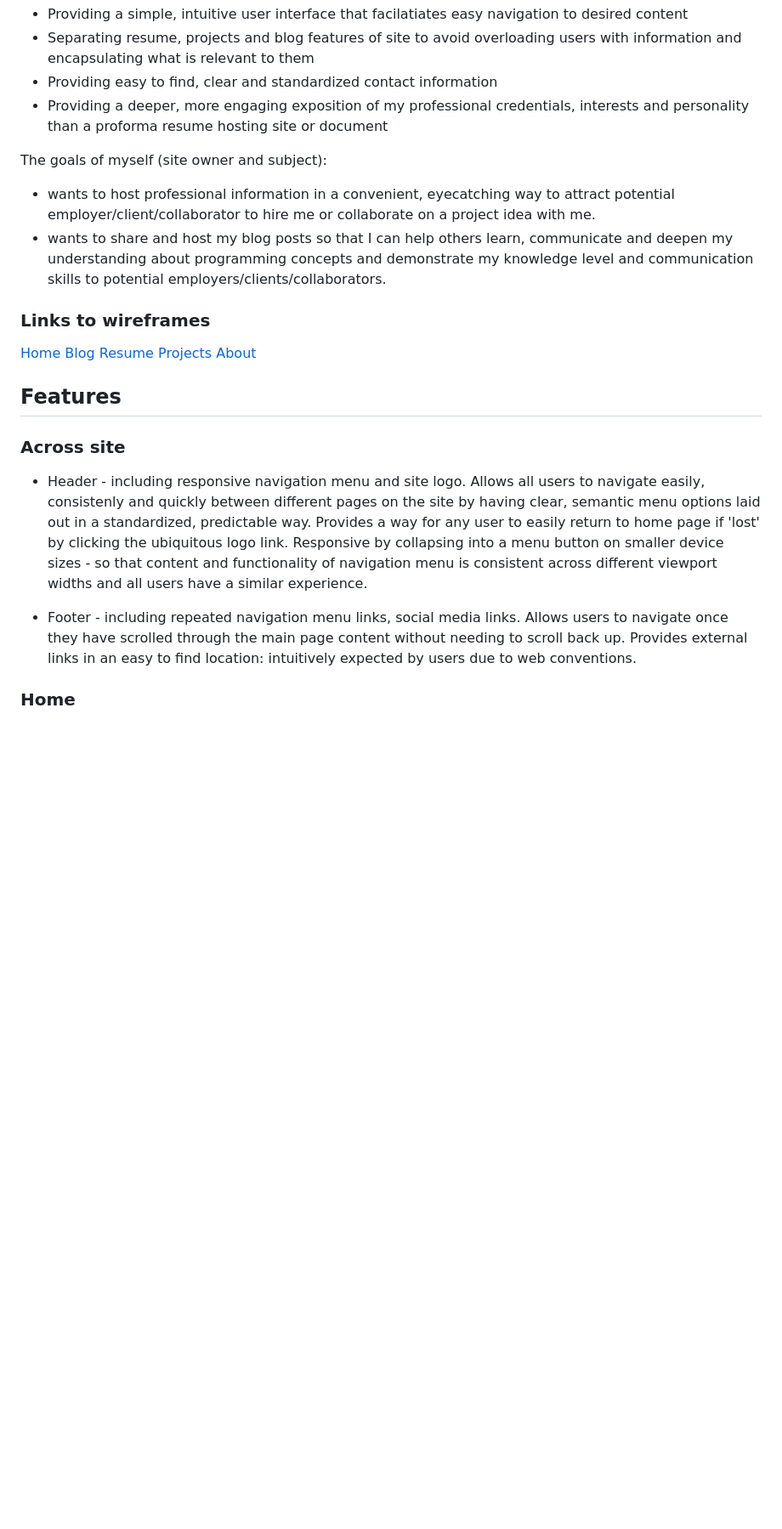
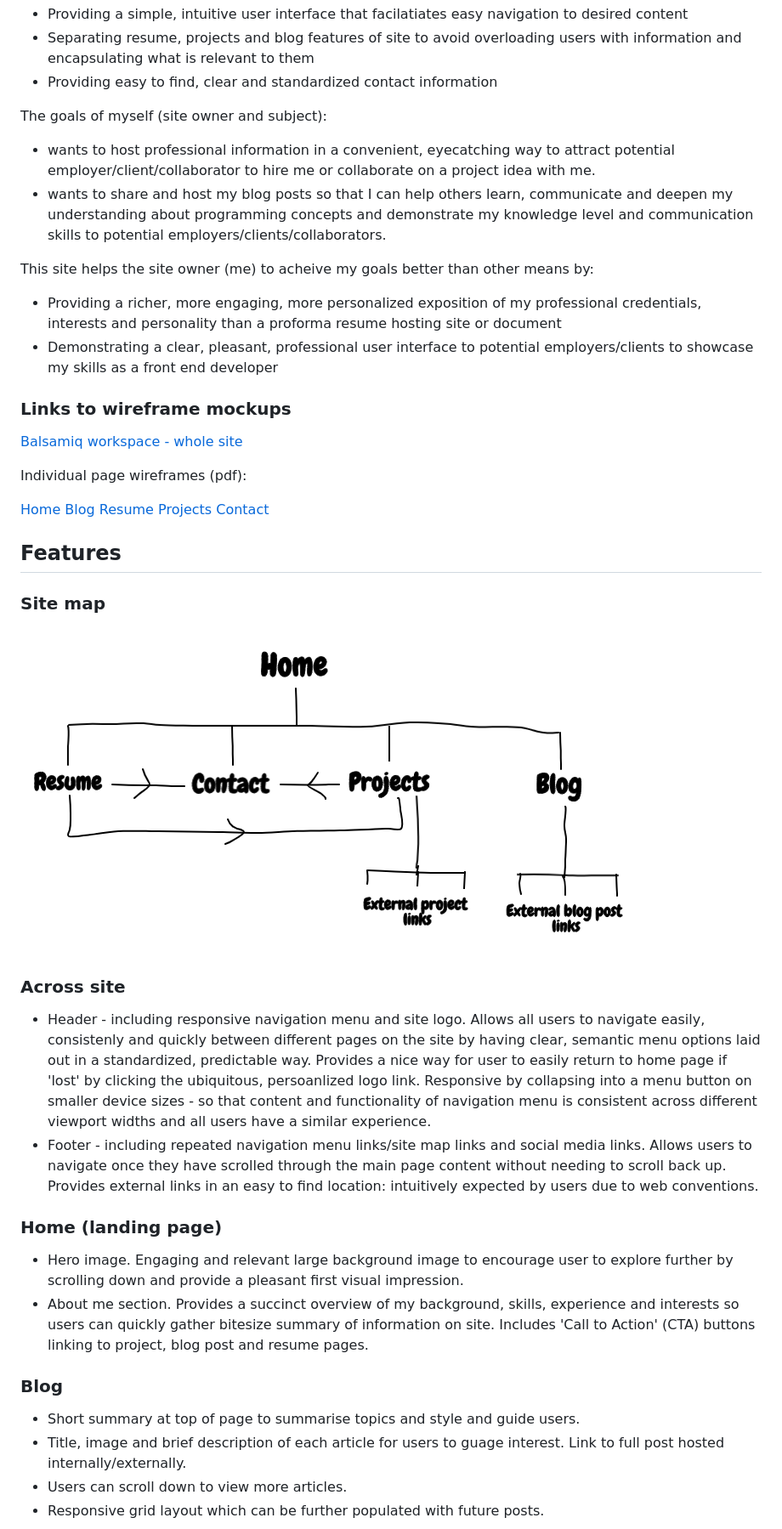
Before and after one commit to thaysom22/portfolio_project, a Markdown page: README.md, the part around the change printed below. Shown: that part at 85% size. Rendered like a GitHub page; pictures changed too: sitemap.png (added); blank space fills up the shorter version.

```diff
--- a/README.md
+++ b/README.md
@@ -32,9 +58,6 @@ This site helps it's users to acheive their goals better than other means by:
 * Separating resume, projects and blog features of site to avoid overloading users with information and
 encapsulating what is relevant to them
 * Providing easy to find, clear and standardized contact information
-* Providing a deeper, more engaging exposition of my professional credentials, interests and personality than
-a proforma resume hosting site or document
-
 
 The goals of myself (site owner and subject):
 
@@ -44,28 +67,56 @@ employer/client/collaborator to hire me or collaborate on a project idea with me
 deepen my understanding about programming concepts and demonstrate my knowledge level and communication skills to
 potential employers/clients/collaborators.
 
+This site helps the site owner (me) to acheive my goals better than other means by:
+
+* Providing a richer, more engaging, more personalized exposition of my professional credentials, interests and personality than
+a proforma resume hosting site or document
+* Demonstrating a clear, pleasant, professional user interface to potential employers/clients to showcase my skills as
+a front end developer
 
 
-### Links to wireframes
+
+### Links to wireframe mockups
+
+[Balsamiq workspace - whole site](https://balsamiq.cloud/srw51v6/pyy1b67)
+
+Individual page wireframes (pdf):
 
 [Home]()
 [Blog]()
 [Resume]()
 [Projects]()
-[About]()
+[Contact]()
+
 
 ## Features
+
+### Site map
+
+![Site map diagram image](sitemap.png)
 
 ### Across site
 
 * Header - including responsive navigation menu and site logo. Allows all users to navigate easily, consistenly and quickly
 between different pages on the site by having clear, semantic menu options laid out in a standardized, predictable way.
-Provides a way for any user to easily return to home page if 'lost' by clicking the ubiquitous logo link.
+Provides a nice way for user to easily return to home page if 'lost' by clicking the ubiquitous, persoanlized logo link.
 Responsive by collapsing into a menu button on smaller device sizes - so that content and functionality of navigation
 menu is consistent across different viewport widths and all users have a similar experience.
-
-* Footer - including repeated navigation menu links, social media links. Allows users to navigate once they have
+* Footer - including repeated navigation menu links/site map links and social media links. Allows users to navigate once they have
 scrolled through the main page content without needing to scroll back up. Provides external links in an easy to find
 location: intuitively expected by users due to web conventions.
 
-### Home
+### Home (landing page)
+
+* Hero image. Engaging and relevant large background image to encourage user to explore further by scrolling down and provide a
+pleasant first visual impression.
+* About me section. Provides a succinct overview of my background, skills, experience and interests so users can quickly
+gather bitesize summary of information on site. Includes 'Call to Action' (CTA) buttons linking to project, blog post and resume pages.
+
+### Blog
+
+* Short summary at top of page to summarise topics and style and guide users.
+* Title, image and brief description of each article for users to guage interest. Link to full post hosted internally/externally.
+* Users can scroll down to view more articles.
+* Responsive grid layout which can be further populated with future posts.
+
```
Also changed, not shown: other parts of README.md (+69 -16 lines).
